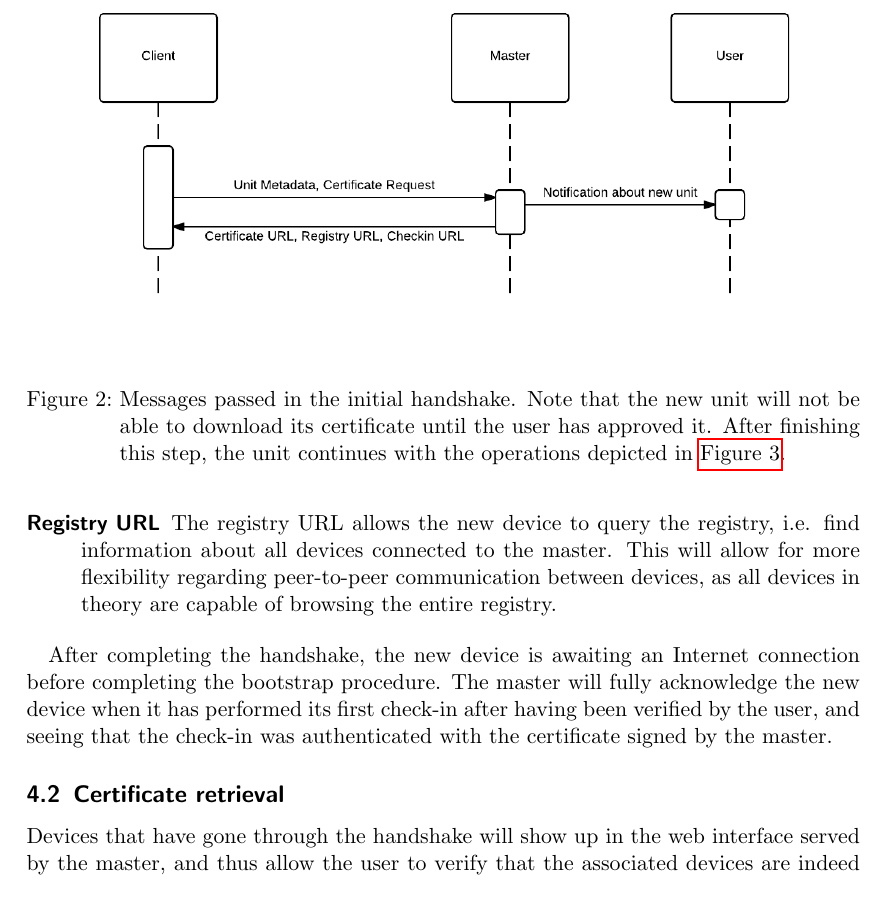
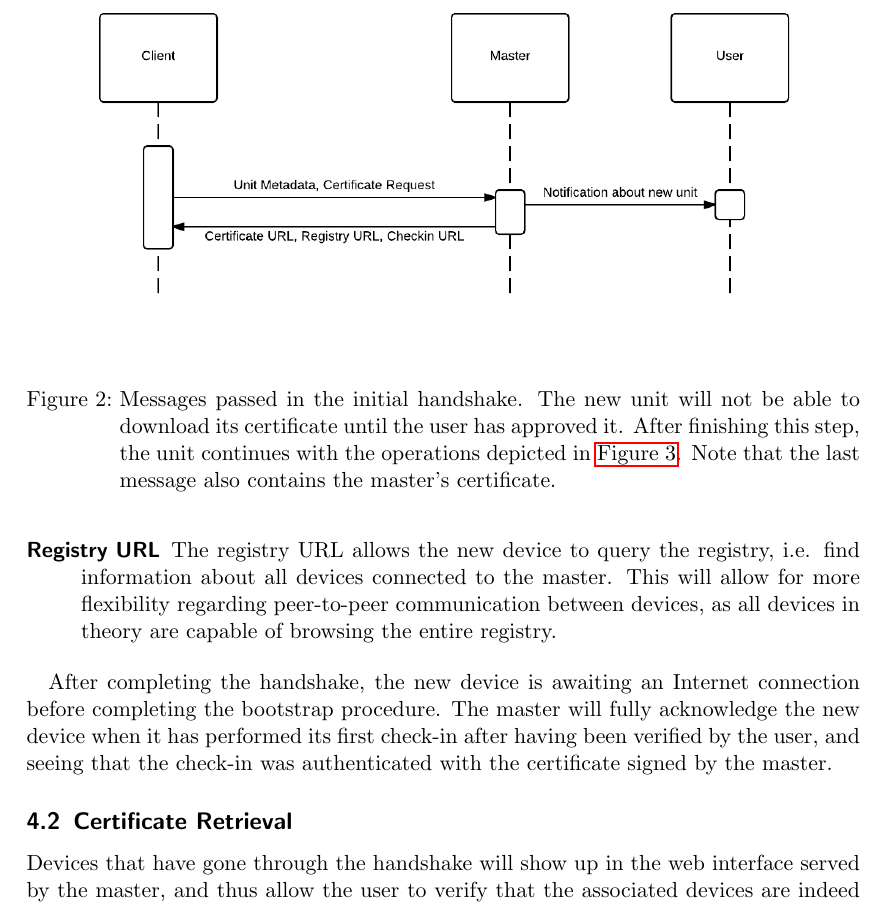
Before and after one commit to thusoy/sasha, a LaTeX paper (docs/main.tex, which reads docs/content.tex): part of page 6 of 11, cut so that both start at the same text. Compiled offline with pdfLaTeX.

Commit message:
Minor additions and corrections

```diff
--- a/docs/content.tex
+++ b/docs/content.tex
@@ -61,7 +61,7 @@ Note that the usage of NFC to complete the master handshake is not necessary, th
 \begin{figure}[ht]
     \centering
     \includegraphics[width=1\textwidth]{swipe}
-    \caption{Messages passed in the initial handshake. Note that the new unit will not be able to download its certificate until the user has approved it. After finishing this step, the unit continues with the operations depicted in~\autoref{fig:authenticate-unit}.}
+    \caption{Messages passed in the initial handshake. The new unit will not be able to download its certificate until the user has approved it. After finishing this step, the unit continues with the operations depicted in~\autoref{fig:authenticate-unit}. Note that the last message also contains the master's certificate.}
     \label{fig:swipe}
 \end{figure}
 
@@ -78,7 +78,7 @@ The information exchanged over the NFC channel is depicted in \autoref{fig:swipe
 
 After completing the handshake, the new device is awaiting an Internet connection before completing the bootstrap procedure. The master will fully acknowledge the new device when it has performed its first check-in after having been verified by the user, and seeing that the check-in was authenticated with the certificate signed by the master.
 
-\subsection{Certificate retrieval}
+\subsection{Certificate Retrieval}
 Devices that have gone through the handshake will show up in the web interface served by the master, and thus allow the user to verify that the associated devices are indeed intended to be trusted. The signed certificate will not be generated and made available on the promised Certificate URL until the used manually approves the device through the web interface; requests to this URL will return 404 not found until the user has taken action.
 The user have two possibilities; he can reject or approve the device. Approval means that a signed certificate will be made available, thus the device will no longer get a 404, but a 200 OK, and thus complete the bootstrap. Rejection means that requests to the certificate URL will return 410 Gone, instructing the device to stop its effort to try to obtain a certificate, and thus end the bootstrap procedure.
 
```
Also changed, not shown: docs/report.pdf.
